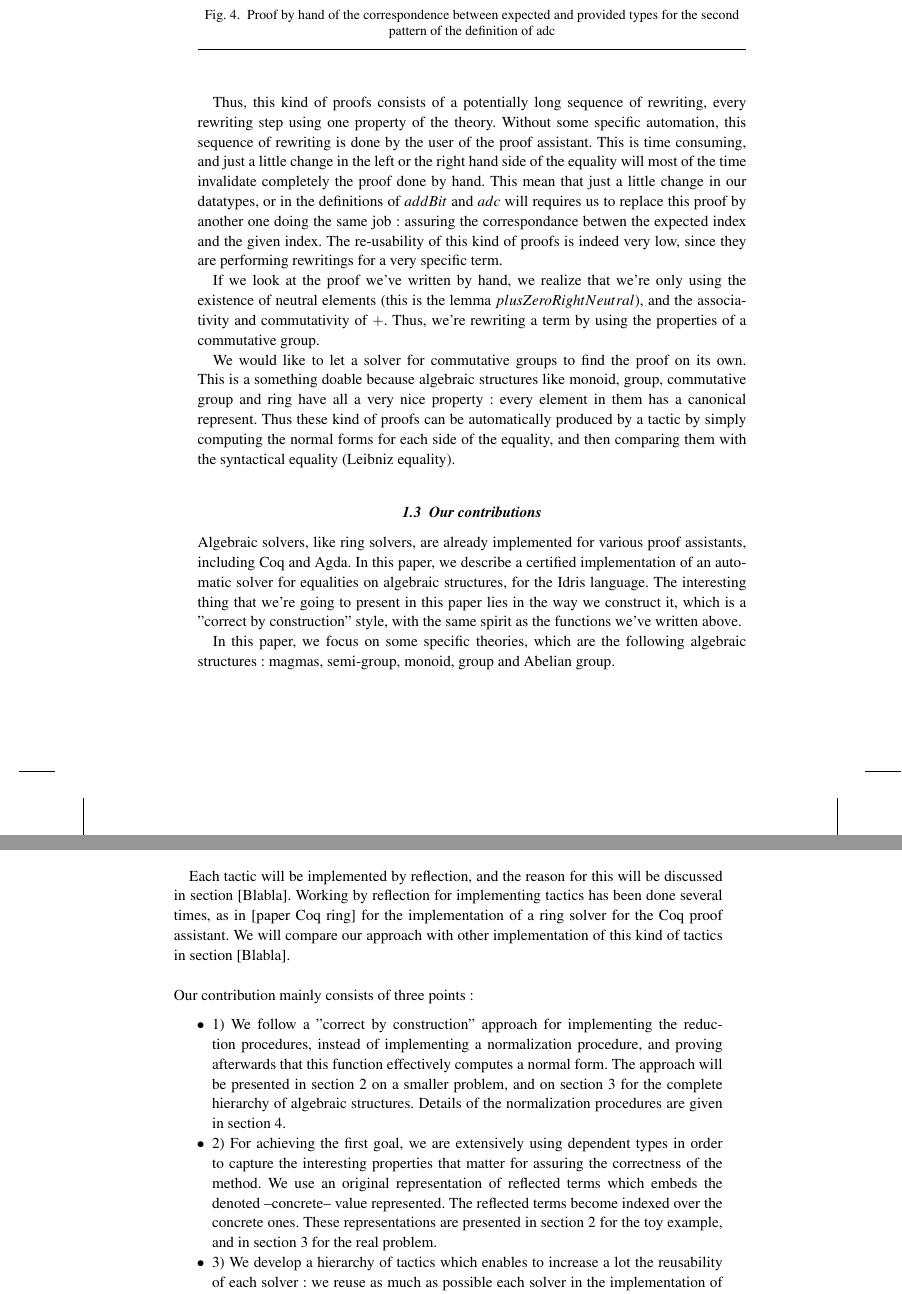
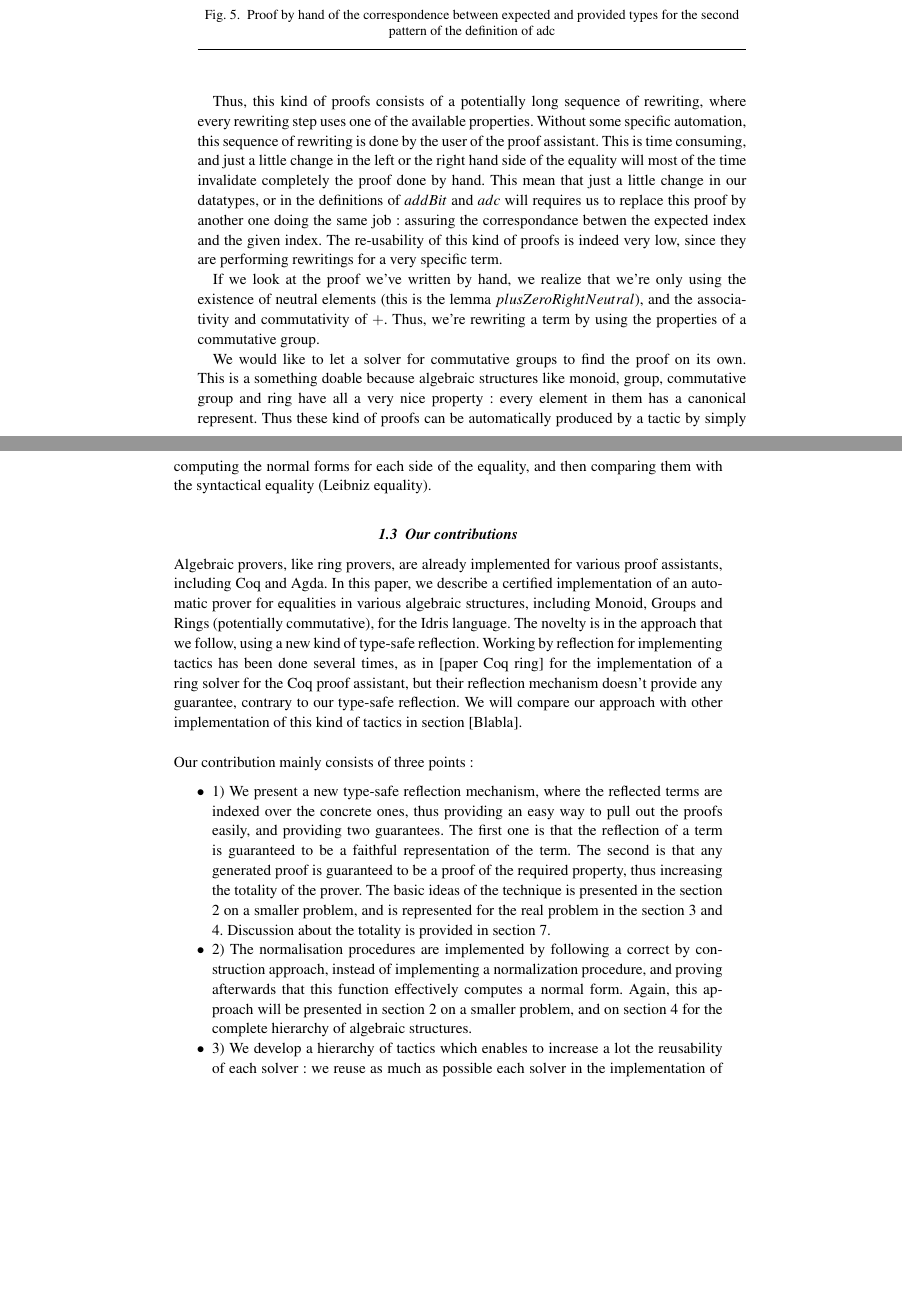
Before and after one commit to FranckS/RingIdris, a LaTeX document (paper-JFP-DTP/paper.tex, which reads paper-JFP-DTP/content/introduction.tex): two parts of pages 6 and 7 of 8, joined at a grey line, cut so that both start at the same text, the shorter picture padded with empty space. Compiled offline with pdfLaTeX.

Commit message:
paper...

```diff
--- a/paper-JFP-DTP/content/introduction.tex
+++ b/paper-JFP-DTP/content/introduction.tex
@@ -136,7 +138,7 @@ adc_lemma_2 = proof {
 \end{figure}
 
 
-Thus, this kind of proofs consists of a potentially long sequence of rewriting, every rewriting step using one property of the theory. Without some specific automation, this sequence of rewriting is done by the user of the proof assistant. This is time consuming, and just a little change in the left or the right hand side of the equality will most of the time invalidate completely the proof done by hand. This mean that just a little change in our datatypes, or in the definitions of $addBit$ and $adc$ will requires us to replace this proof by another one doing the same job : assuring the correspondance betwen the expected index and the given index. The re-usability of this kind of proofs is indeed very low, since they are performing rewritings for a very specific term.
+Thus, this kind of proofs consists of a potentially long sequence of rewriting, where every rewriting step uses one of the available properties. Without some specific automation, this sequence of rewriting is done by the user of the proof assistant. This is time consuming, and just a little change in the left or the right hand side of the equality will most of the time invalidate completely the proof done by hand. This mean that just a little change in our datatypes, or in the definitions of $addBit$ and $adc$ will requires us to replace this proof by another one doing the same job : assuring the correspondance betwen the expected index and the given index. The re-usability of this kind of proofs is indeed very low, since they are performing rewritings for a very specific term.
 
 If we look at the proof we've written by hand, we realize that we're only using the existence of neutral elements (this is the lemma $plusZeroRightNeutral$), and the associativity and commutativity of $+$. Thus, we're rewriting a term by using the properties of a commutative group.
 
@@ -145,15 +147,12 @@ This is a something doable because algebraic structures like monoid, group, comm
 
 \subsection{Our contributions}
 
-Algebraic solvers, like ring solvers, are already implemented for various proof assistants, including Coq and Agda. In this paper, we describe a certified implementation of an automatic solver for equalities on algebraic structures, for the Idris language. The interesting thing that we're going to present in this paper lies in the way we construct it, which is a "correct by construction" style, with the same spirit as the functions we've written above.
-
-In this paper, we focus on some specific theories, which are the following algebraic structures : magmas, semi-group, monoid, group and Abelian group.
-
-Each tactic will be implemented by reflection, and the reason for this will be discussed in section [Blabla]. Working by reflection for implementing tactics has been done several times, as in [paper Coq ring] for the implementation of a ring solver for the Coq proof assistant. We will compare our approach with other implementation of this kind of tactics in section [Blabla]. \\
+Algebraic provers, like ring provers, are already implemented for various proof assistants, including Coq and Agda. In this paper, we describe a certified implementation of an automatic prover for equalities in various algebraic structures, including Monoid, Groups and Rings (potentially commutative), for the Idris language. The novelty is in the approach that we follow, using a new kind of type-safe reflection.
+Working by reflection for implementing tactics has been done several times, as in [paper Coq ring] for the implementation of a ring solver for the Coq proof assistant, but their reflection mechanism  doesn't provide any guarantee, contrary to our type-safe reflection. We will compare our approach with other implementation of this kind of tactics in section [Blabla]. \\
 \\
 Our contribution mainly consists of three points :
 \begin{itemize}
-	\item 1) We follow a "correct by construction" approach for implementing the reduction procedures, instead of implementing a normalization procedure, and proving afterwards that this function effectively computes a normal form. The approach will be presented in section 2 on a smaller problem, and on section 3 for the complete hierarchy of algebraic structures. Details of the normalization procedures are given in section 4.
-	\item 2) For achieving the first goal, we are extensively using dependent types in order to capture the interesting properties that matter for assuring the correctness of the method. We use an original representation of reflected terms which embeds the denoted --concrete-- value represented. The reflected terms become indexed over the concrete ones. These representations are presented in section 2 for the toy example, and in section 3 for the real problem.
+	\item 1) We present a new type-safe reflection mechanism, where the reflected terms are indexed over the concrete ones, thus providing an easy way to pull out the proofs easily, and providing two guarantees. The first one is that the reflection of a term is guaranteed to be a faithful representation of the term. The second is that any generated proof is guaranteed to be a proof of the required property, thus increasing the totality of the prover. The basic ideas of the technique is presented in the section 2 on a smaller problem, and is represented for the real problem in the section 3 and 4. Discussion about the totality is provided in section 7.
+	\item 2) The normalisation procedures are implemented by following a correct by construction approach, instead of implementing a normalization procedure, and proving afterwards that this function effectively computes a normal form. Again, this approach will be presented in section 2 on a smaller problem, and on section 4 for the complete hierarchy of algebraic structures.
 	\item 3) We develop a hierarchy of tactics which enables to increase a lot the reusability of each solver : we reuse as much as possible each solver in the implementation of the other solvers for the above structures. For example simplifying neutral elements is only implemented at the monoid level, and each level above monoid reuse it. As it will be discussed in section 4, reusability can be quite tricky to get when we want to reuse a solver from a structure above which is less expressive. For example, reusing the monoid solver for the group solver is not trivial, since we lose the possibility to express the negations $-x$ and minus $x-y$ operations.
 \end{itemize}
```
Also changed, not shown: paper-JFP-DTP/content/introduction.tex (22 more changed lines).
